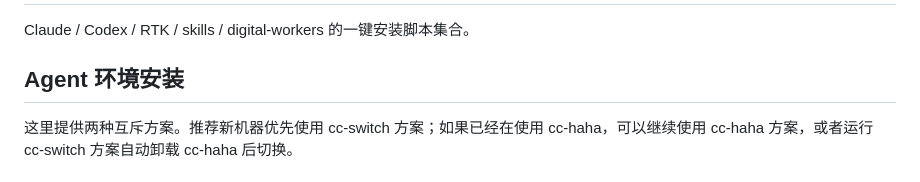
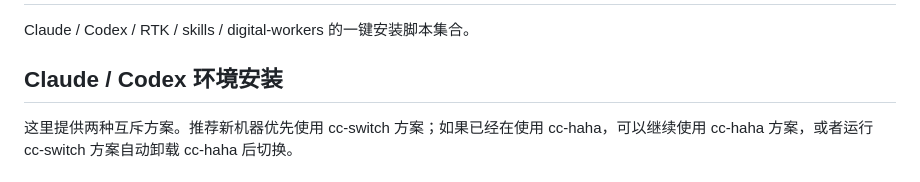
Before and after one commit to ictrektech/cc_setup, a Markdown page: README.md, the part around the change. Rendered like a GitHub page.

Commit message:
Clarify Claude and Codex README section

```diff
--- a/README.md
+++ b/README.md
@@ -2,7 +2,7 @@
 
 Claude / Codex / RTK / skills / digital-workers 的一键安装脚本集合。
 
-## Agent 环境安装
+## Claude / Codex 环境安装
 
 这里提供两种互斥方案。推荐新机器优先使用 cc-switch 方案；如果已经在使用 cc-haha，可以继续使用 cc-haha 方案，或者运行 cc-switch 方案自动卸载 cc-haha 后切换。
 
```
